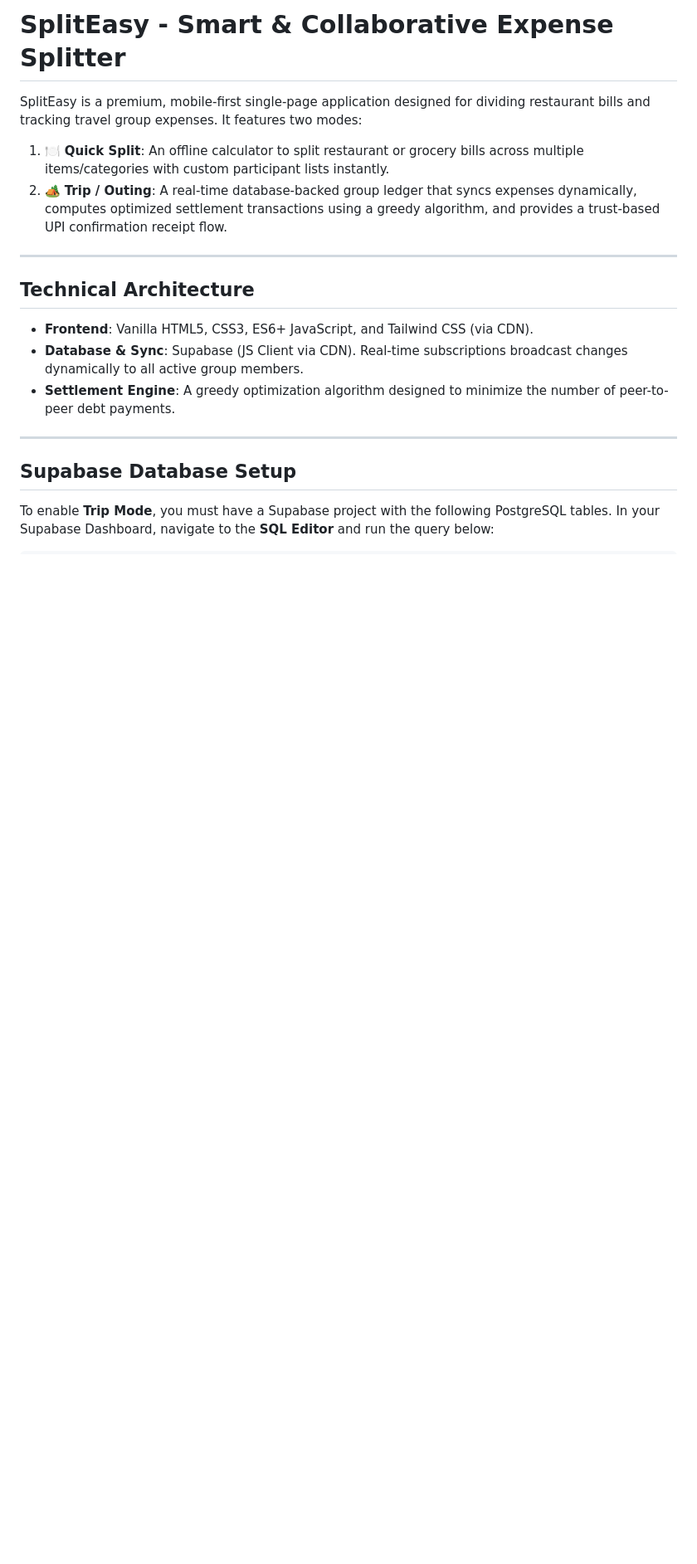
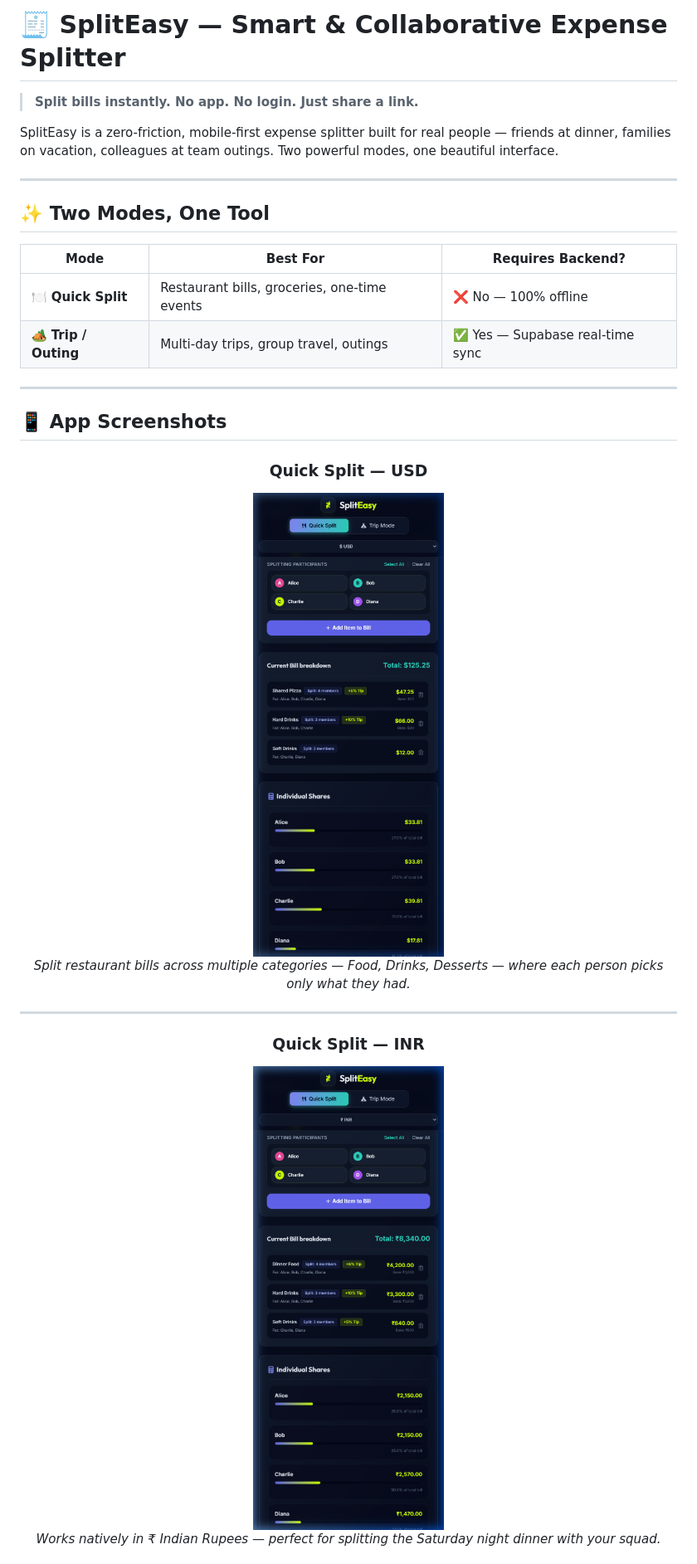
Before and after one commit to NextGenTech2/lemesplit.com, a Markdown page: README.md, the part around one of its changes. Shown at 83% size. Rendered like a GitHub page; pictures changed too: screenshots/quick_split_inr.png (added), screenshots/quick_split_usd.png (added); blank space fills up the shorter version.

```diff
--- a/README.md
+++ b/README.md
@@ -1,19 +1,33 @@
-# SplitEasy - Smart & Collaborative Expense Splitter
+# 🧾 SplitEasy — Smart & Collaborative Expense Splitter
 
-SplitEasy is a premium, mobile-first single-page application designed for dividing restaurant bills and tracking travel group expenses. It features two modes:
-1. 🍽️ **Quick Split**: An offline calculator to split restaurant or grocery bills across multiple items/categories with custom participant lists instantly.
-2. 🏕️ **Trip / Outing**: A real-time database-backed group ledger that syncs expenses dynamically, computes optimized settlement transactions using a greedy algorithm, and provides a trust-based UPI confirmation receipt flow.
+> **Split bills instantly. No app. No login. Just share a link.**
+
+SplitEasy is a zero-friction, mobile-first expense splitter built for real people — friends at dinner, families on vacation, colleagues at team outings. Two powerful modes, one beautiful interface.
 
 ---
 
-## Technical Architecture
+## ✨ Two Modes, One Tool
 
-* **Frontend**: Vanilla HTML5, CSS3, ES6+ JavaScript, and Tailwind CSS (via CDN).
-* **Database & Sync**: Supabase (JS Client via CDN). Real-time subscriptions broadcast changes dynamically to all active group members.
-* **Settlement Engine**: A greedy optimization algorithm designed to minimize the number of peer-to-peer debt payments.
+| Mode | Best For | Requires Backend? |
+|---|---|---|
+| 🍽️ **Quick Split** | Restaurant bills, groceries, one-time events | ❌ No — 100% offline |
+| 🏕️ **Trip / Outing** | Multi-day trips, group travel, outings | ✅ Yes — Supabase real-time sync |
 
 ---
 
-## Supabase Database Setup
+## 📱 App Screenshots
 
-To enable **Trip Mode**, you must have a Supabase project with the following PostgreSQL tables. In your Supabase Dashboard, navigate to the **SQL Editor** and run the query below:
+<div align="center">
+
+### Quick Split — USD
+<img src="screenshots/quick_split_usd.png" width="320" style="border-radius:24px; box-shadow:0 8px 32px rgba(0,0,0,0.2);" alt="Quick Split USD" />
+
+*Split restaurant bills across multiple categories — Food, Drinks, Desserts — where each person picks only what they had.*
+
+---
+
+### Quick Split — INR
+<img src="screenshots/quick_split_inr.png" width="320" style="border-radius:24px; box-shadow:0 8px 32px rgba(0,0,0,0.2);" alt="Quick Split INR" />
+
+*Works natively in ₹ Indian Rupees — perfect for splitting the Saturday night dinner with your squad.*
+
```
Also changed, not shown: other parts of README.md (+149 -31 lines), screenshots/trip_mode_inr.png (added), screenshots/trip_mode_usd.png (added), 2 other files.
